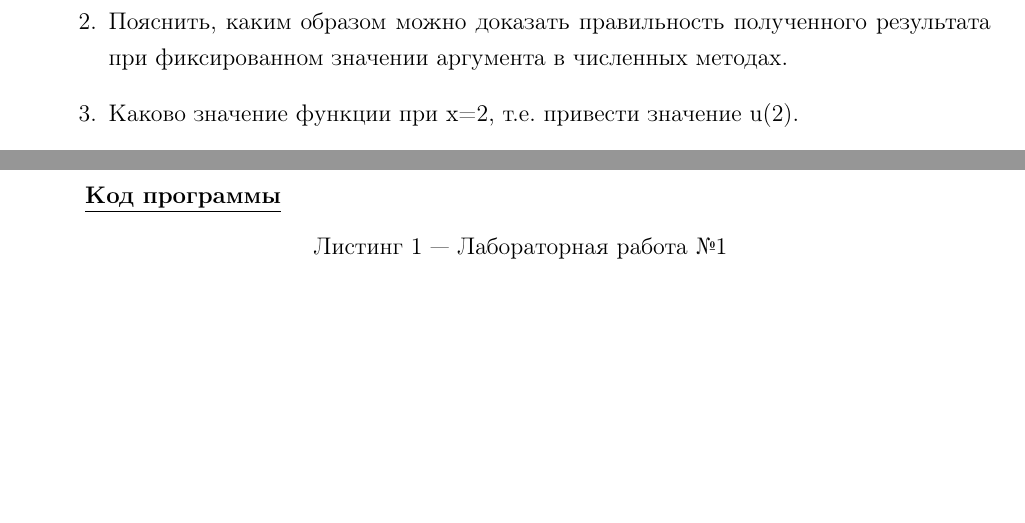
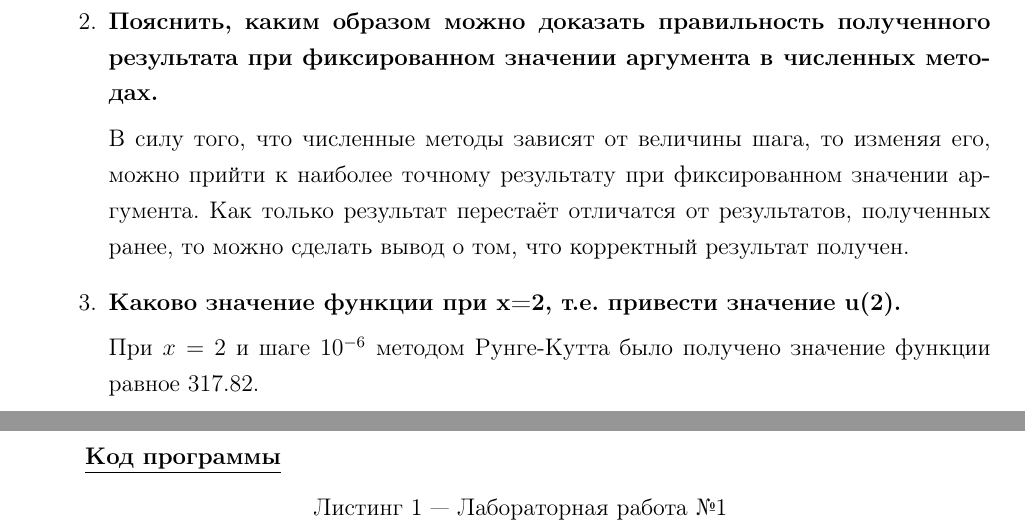
Before and after one commit to Bryanskaya/Modeling, a LaTeX document (lab_01/docs/main.tex, which reads lab_01/docs/questions.tex): two parts of pages 6 and 7 of 9, joined at a grey line, cut so that both start at the same text, the shorter picture padded with empty space. Compiled offline with pdfLaTeX.

Commit message:
CORRECTED: questings

```diff
--- a/lab_01/docs/questions.tex
+++ b/lab_01/docs/questions.tex
@@ -1,9 +1,13 @@
 \underline{\textbf{Вопросы при защите лабораторной работы}}\\
 
 \begin{enumerate}
-\itemУкажите интервалы значений аргумента, в которых можно считать решением заданного уравнения каждое из первых 4-х приближений Пикара. Точность результата оценивать до второй цифры после запятой. Объяснить свой ответ.
+\item \textbf{Укажите интервалы значений аргумента, в которых можно считать решением заданного уравнения каждое из первых 4-х приближений Пикара. Точность результата оценивать до второй цифры после запятой. Объяснить свой ответ.}
 
-\itemПояснить, каким образом можно доказать правильность полученного результата при фиксированном значении аргумента в численных методах.
+\item \textbf{Пояснить, каким образом можно доказать правильность полученного результата при фиксированном значении аргумента в численных методах.}
 
-\itemКаково значение функции при x=2, т.е. привести значение u(2).
+В силу того, что численные методы зависят от величины шага, то изменяя его, можно прийти к наиболее точному результату при фиксированном значении аргумента. Как только результат перестаёт отличатся от результатов, полученных ранее, то можно сделать вывод о том, что корректный результат получен.
+
+\item \textbf{Каково значение функции при x=2, т.е. привести значение u(2).}
+
+При $x = 2$ и шаге $10^{-6}$ методом Рунге-Кутта было получено значение функции равное $317.82$.
 \end{enumerate}
```
